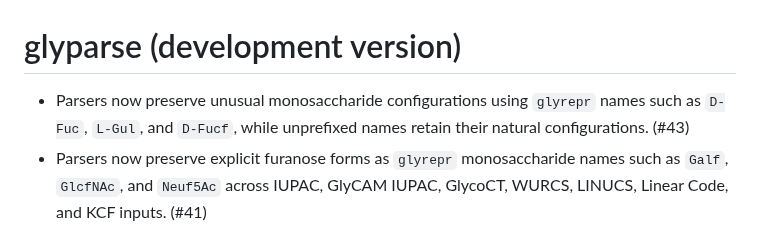
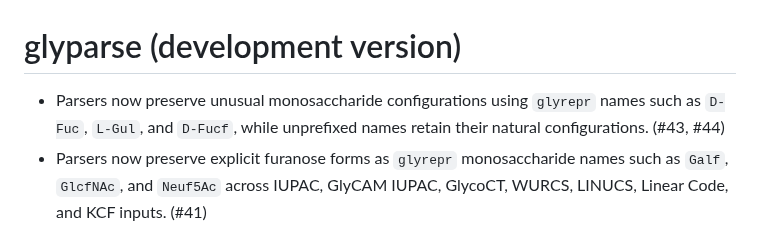
Before and after one commit to glycoverse/glyparse, a Markdown page: NEWS.md, the part around the change. Drawn GitHub-style.

Commit message:
chore: add PR number to NEWS

```diff
--- a/NEWS.md
+++ b/NEWS.md
@@ -1,6 +1,6 @@
 # glyparse (development version)
 
-* Parsers now preserve unusual monosaccharide configurations using `glyrepr` names such as `D-Fuc`, `L-Gul`, and `D-Fucf`, while unprefixed names retain their natural configurations. (#43)
+* Parsers now preserve unusual monosaccharide configurations using `glyrepr` names such as `D-Fuc`, `L-Gul`, and `D-Fucf`, while unprefixed names retain their natural configurations. (#43, #44)
 * Parsers now preserve explicit furanose forms as `glyrepr` monosaccharide names such as `Galf`, `GlcfNAc`, and `Neuf5Ac` across IUPAC, GlyCAM IUPAC, GlycoCT, WURCS, LINUCS, Linear Code, and KCF inputs. (#41)
 * `auto_parse()` and all format-specific parsers gain `drop_generic` to replace generic glycans with `NA` when generic and concrete glycans coexist, with a message reporting the number dropped. (#39)
 * `parse_glycoct()` now supports floating glycan substructures represented by `UND` sections, uses implicit floating parts when every main-tree node is a candidate parent, and excludes explicit candidates whose acceptor positions are already occupied. (#40)
```
